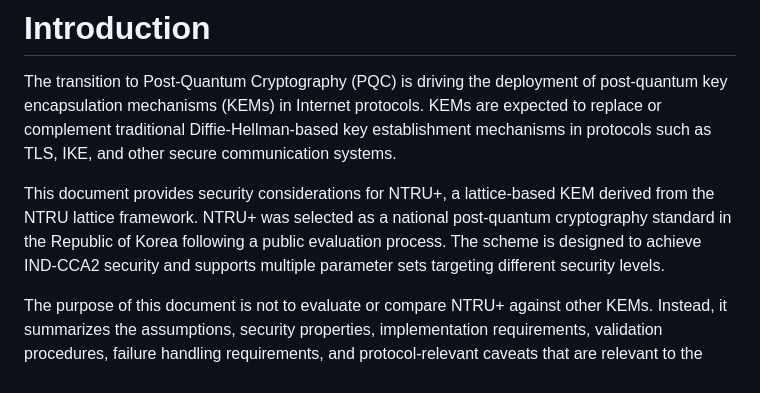
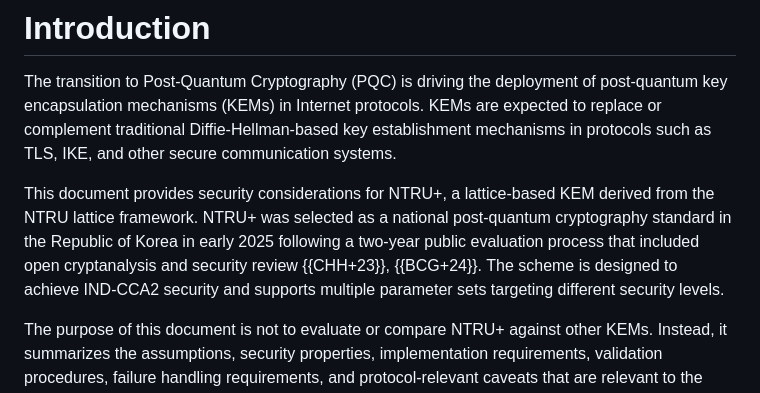
Before and after one commit to jhpark-prof/ntruplus-security-considerations, a Markdown page: draft-todo-yourname-protocol.md, the part around the change. Rendered like a GitHub page.

```diff
--- a/draft-todo-yourname-protocol.md
+++ b/draft-todo-yourname-protocol.md
@@ -66,7 +66,7 @@ TODO Abstract
 
 The transition to Post-Quantum Cryptography (PQC) is driving the deployment of post-quantum key encapsulation mechanisms (KEMs) in Internet protocols. KEMs are expected to replace or complement traditional Diffie-Hellman-based key establishment mechanisms in protocols such as TLS, IKE, and other secure communication systems.
 
-This document provides security considerations for NTRU+, a lattice-based KEM derived from the NTRU lattice framework. NTRU+ was selected as a national post-quantum cryptography standard in the Republic of Korea following a public evaluation process. The scheme is designed to achieve IND-CCA2 security and supports multiple parameter sets targeting different security levels.
+This document provides security considerations for NTRU+, a lattice-based KEM derived from the NTRU lattice framework. NTRU+ was selected as a national post-quantum cryptography standard in the Republic of Korea in early 2025 following a two-year public evaluation process that included open cryptanalysis and security review {{CHH+23}}, {{BCG+24}}. The scheme is designed to achieve IND-CCA2 security and supports multiple parameter sets targeting different security levels.
 
 The purpose of this document is not to evaluate or compare NTRU+ against other KEMs. Instead, it summarizes the assumptions, security properties, implementation requirements, validation procedures, failure handling requirements, and protocol-relevant caveats that are relevant to the safe use of NTRU+ in IETF protocols.
 
```
